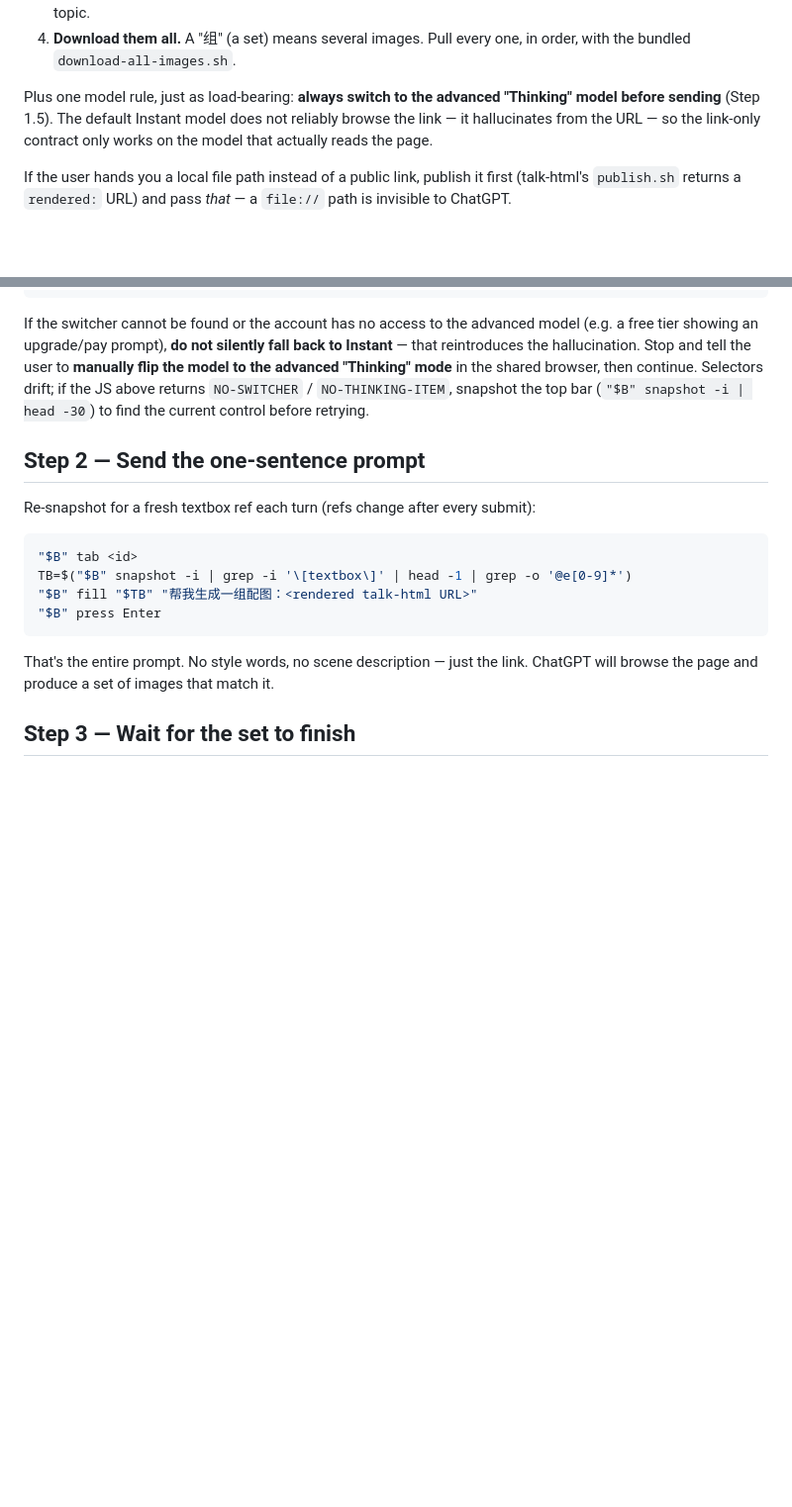
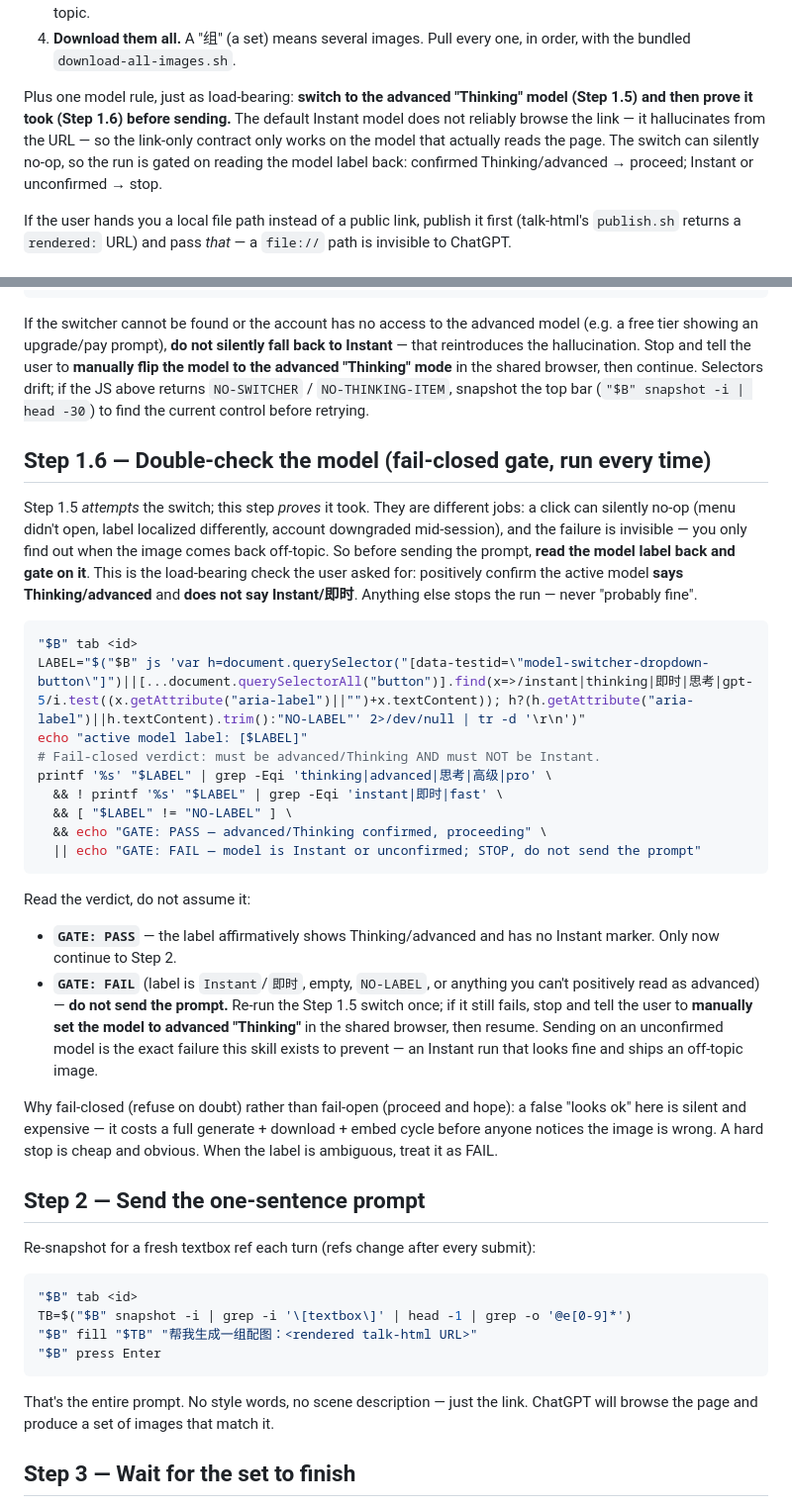
Before and after one commit to LiuShiyuMath/talk-html-plugin, a Markdown page: skills/gpt-image/SKILL.md, 2 parts joined by grey strips. Shown at 99% size. Rendered like a GitHub page; blank space fills up the shorter version.

Commit message:
feat(gpt-image): fail-closed gate to verify advanced model (Step 1.6)
Step 1.5 attempts the Instant→Thinking switch; a click can silently
no-op (menu didn't open, localized label, account downgraded) and the
failure is invisible until an off-topic image ships. Add Step 1.6: read
the model-switcher label back and gate on it — must affirmatively say
Thinking/advanced AND must not say Instant/即时, else STOP and refuse to
send the prompt (re-switch once, then ask the user to set it manually).
Ambiguous label = FAIL. Fail-closed because a false "looks ok" costs a
full generate+download+embed cycle before anyone notices.

Co-Authored-By: Claude Opus 4.7 (1M context) <noreply@anthropic.com>

````diff
--- a/skills/gpt-image/SKILL.md
+++ b/skills/gpt-image/SKILL.md
@@ -31,10 +31,12 @@ Four rules, each there because the alternative already failed in practice:
 4. **Download them all.** A "组" (a set) means several images. Pull every one,
    in order, with the bundled `download-all-images.sh`.
 
-Plus one model rule, just as load-bearing: **always switch to the advanced
-"Thinking" model before sending** (Step 1.5). The default Instant model does
-not reliably browse the link — it hallucinates from the URL — so the link-only
-contract only works on the model that actually reads the page.
+Plus one model rule, just as load-bearing: **switch to the advanced "Thinking"
+model (Step 1.5) and then prove it took (Step 1.6) before sending.** The default
+Instant model does not reliably browse the link — it hallucinates from the URL —
+so the link-only contract only works on the model that actually reads the page.
+The switch can silently no-op, so the run is gated on reading the model label
+back: confirmed Thinking/advanced → proceed; Instant or unconfirmed → stop.
 
 If the user hands you a local file path instead of a public link, publish it
 first (talk-html's `publish.sh` returns a `rendered:` URL) and pass *that* — a
@@ -105,6 +107,45 @@ to **manually flip the model to the advanced "Thinking" mode** in the shared
 browser, then continue. Selectors drift; if the JS above returns
 `NO-SWITCHER` / `NO-THINKING-ITEM`, snapshot the top bar
 (`"$B" snapshot -i | head -30`) to find the current control before retrying.
+
+## Step 1.6 — Double-check the model (fail-closed gate, run every time)
+
+Step 1.5 *attempts* the switch; this step *proves* it took. They are different
+jobs: a click can silently no-op (menu didn't open, label localized
+differently, account downgraded mid-session), and the failure is invisible —
+you only find out when the image comes back off-topic. So before sending the
+prompt, **read the model label back and gate on it**. This is the load-bearing
+check the user asked for: positively confirm the active model **says
+Thinking/advanced** and **does not say Instant/即时**. Anything else stops the
+run — never "probably fine".
+
+```bash
+"$B" tab <id>
+LABEL="$("$B" js 'var h=document.querySelector("[data-testid=\"model-switcher-dropdown-button\"]")||[...document.querySelectorAll("button")].find(x=>/instant|thinking|即时|思考|gpt-5/i.test((x.getAttribute("aria-label")||"")+x.textContent)); h?(h.getAttribute("aria-label")||h.textContent).trim():"NO-LABEL"' 2>/dev/null | tr -d '\r\n')"
+echo "active model label: [$LABEL]"
+# Fail-closed verdict: must be advanced/Thinking AND must NOT be Instant.
+printf '%s' "$LABEL" | grep -Eqi 'thinking|advanced|思考|高级|pro' \
+  && ! printf '%s' "$LABEL" | grep -Eqi 'instant|即时|fast' \
+  && [ "$LABEL" != "NO-LABEL" ] \
+  && echo "GATE: PASS — advanced/Thinking confirmed, proceeding" \
+  || echo "GATE: FAIL — model is Instant or unconfirmed; STOP, do not send the prompt"
+```
+
+Read the verdict, do not assume it:
+
+- **`GATE: PASS`** — the label affirmatively shows Thinking/advanced and has no
+  Instant marker. Only now continue to Step 2.
+- **`GATE: FAIL`** (label is `Instant`/`即时`, empty, `NO-LABEL`, or anything you
+  can't positively read as advanced) — **do not send the prompt.** Re-run the
+  Step 1.5 switch once; if it still fails, stop and tell the user to **manually
+  set the model to advanced "Thinking"** in the shared browser, then resume.
+  Sending on an unconfirmed model is the exact failure this skill exists to
+  prevent — an Instant run that looks fine and ships an off-topic image.
+
+Why fail-closed (refuse on doubt) rather than fail-open (proceed and hope): a
+false "looks ok" here is silent and expensive — it costs a full generate +
+download + embed cycle before anyone notices the image is wrong. A hard stop is
+cheap and obvious. When the label is ambiguous, treat it as FAIL.
 
 ## Step 2 — Send the one-sentence prompt
 
````
